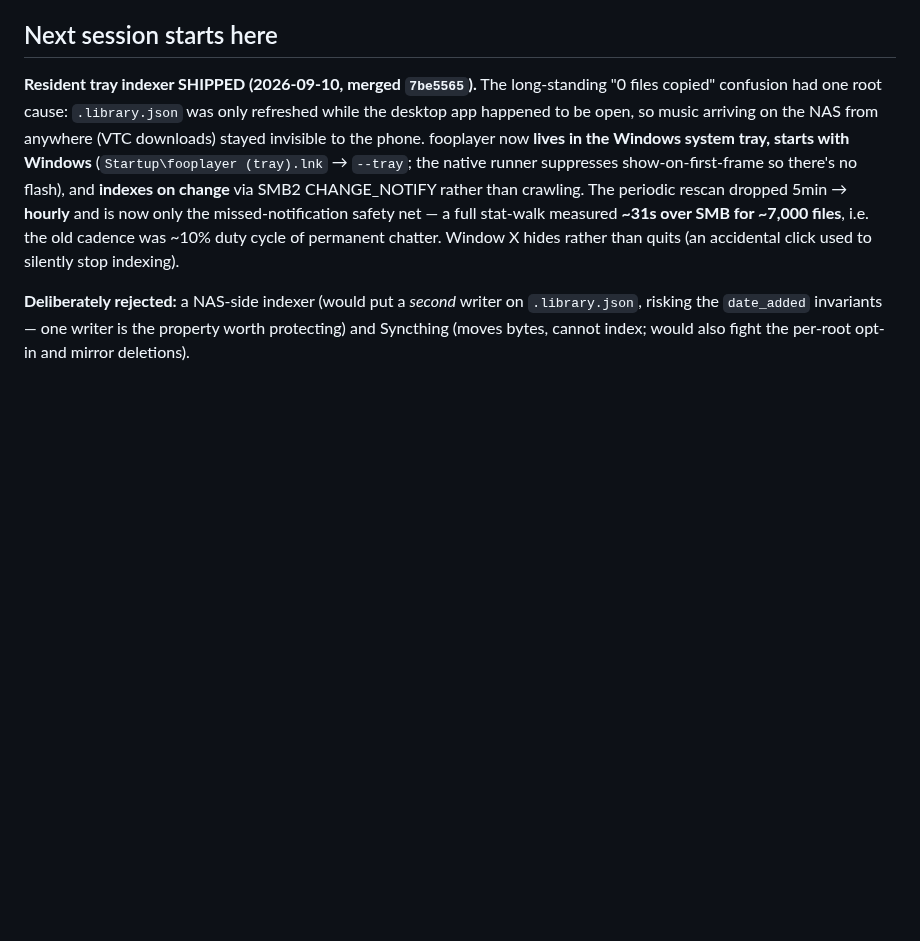
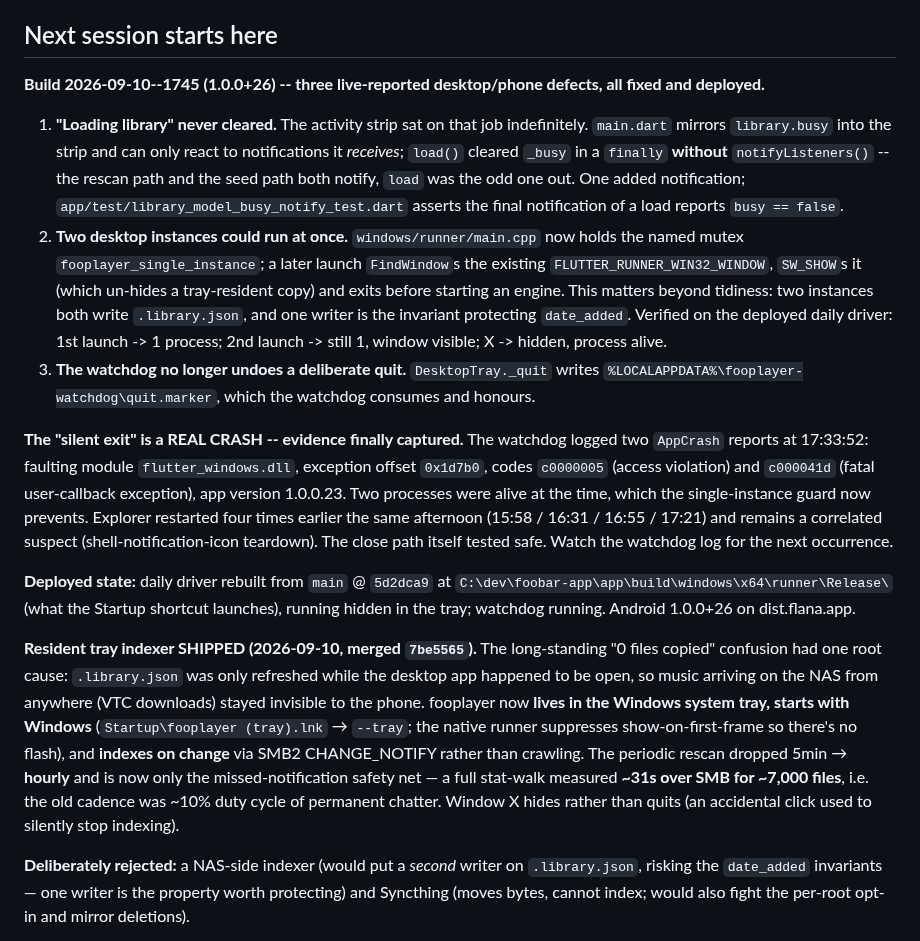
Before and after one commit to mklod/fooplayer, a Markdown page: STATUS.md, the part around one of its changes. Rendered like a GitHub page; blank space fills up the shorter version.

```diff
--- a/STATUS.md
+++ b/STATUS.md
@@ -4,5 +4,42 @@
 
 ## Next session starts here
+
+**Build 2026-09-10--1745 (1.0.0+26) -- three live-reported desktop/phone
+defects, all fixed and deployed.**
+
+1. **"Loading library" never cleared.** The activity strip sat on that job
+   indefinitely. `main.dart` mirrors `library.busy` into the strip and can
+   only react to notifications it *receives*; `load()` cleared `_busy` in a
+   `finally` **without** `notifyListeners()` -- the rescan path and the seed
+   path both notify, `load` was the odd one out. One added notification;
+   `app/test/library_model_busy_notify_test.dart` asserts the final
+   notification of a load reports `busy == false`.
+2. **Two desktop instances could run at once.** `windows/runner/main.cpp`
+   now holds the named mutex `fooplayer_single_instance`; a later launch
+   `FindWindow`s the existing `FLUTTER_RUNNER_WIN32_WINDOW`, `SW_SHOW`s it
+   (which un-hides a tray-resident copy) and exits before starting an
+   engine. This matters beyond tidiness: two instances both write
+   `.library.json`, and one writer is the invariant protecting `date_added`.
+   Verified on the deployed daily driver: 1st launch -> 1 process; 2nd
+   launch -> still 1, window visible; X -> hidden, process alive.
+3. **The watchdog no longer undoes a deliberate quit.** `DesktopTray._quit`
+   writes `%LOCALAPPDATA%\fooplayer-watchdog\quit.marker`, which the
+   watchdog consumes and honours.
+
+**The "silent exit" is a REAL CRASH -- evidence finally captured.** The
+watchdog logged two `AppCrash` reports at 17:33:52: faulting module
+`flutter_windows.dll`, exception offset `0x1d7b0`, codes `c0000005`
+(access violation) and `c000041d` (fatal user-callback exception), app
+version 1.0.0.23. Two processes were alive at the time, which the
+single-instance guard now prevents. Explorer restarted four times earlier
+the same afternoon (15:58 / 16:31 / 16:55 / 17:21) and remains a correlated
+suspect (shell-notification-icon teardown). The close path itself tested
+safe. Watch the watchdog log for the next occurrence.
+
+**Deployed state:** daily driver rebuilt from `main` @ `5d2dca9` at
+`C:\dev\foobar-app\app\build\windows\x64\runner\Release\` (what the
+Startup shortcut launches), running hidden in the tray; watchdog running.
+Android 1.0.0+26 on dist.flana.app.
 
 **Resident tray indexer SHIPPED (2026-09-10, merged `7be5565`).** The
 long-standing "0 files copied" confusion had one root cause: `.library.json`
```
Also changed, not shown: other parts of STATUS.md (+1 -1 lines), CHANGELOG.md (+45 -0 lines).
